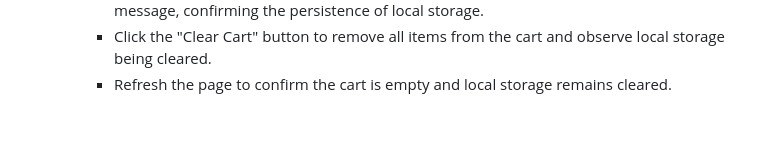
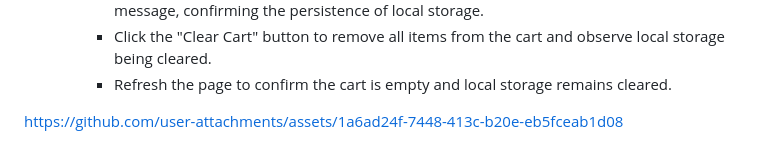
Before and after one commit to ThatsVie/atlas-web_front_end, a Markdown page: Cookies_local_storage/README.md, the part around the change. GitHub-like rendering; folded sections open; blank space fills up the shorter version.

```diff
--- a/Cookies_local_storage/README.md
+++ b/Cookies_local_storage/README.md
@@ -1136,4 +1136,8 @@ Create an HTML file named `5-index.html`:
 
 
 
+https://github.com/user-attachments/assets/1a6ad24f-7448-413c-b20e-eb5fceab1d08
+
+
+
 </details>
```
